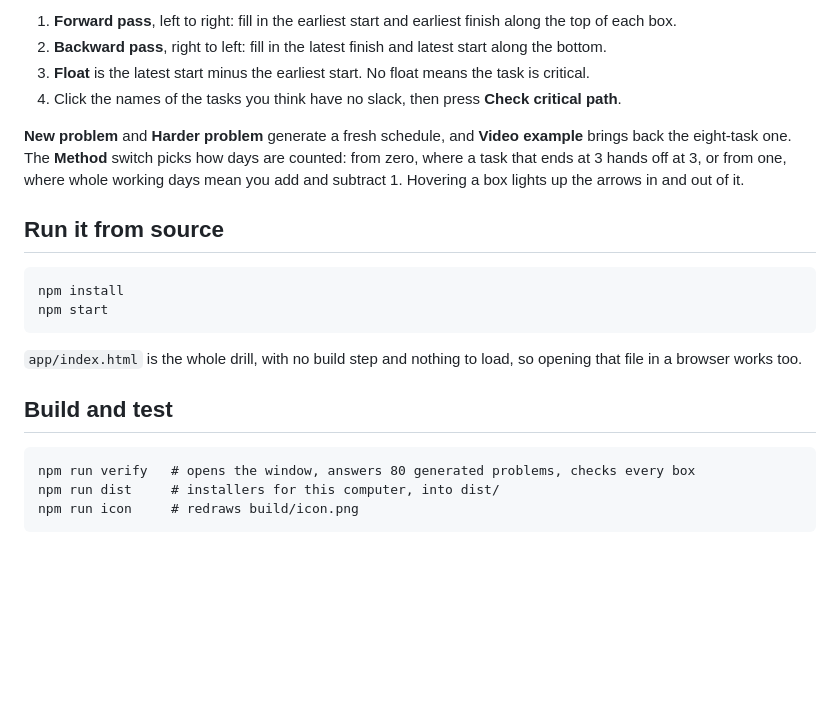
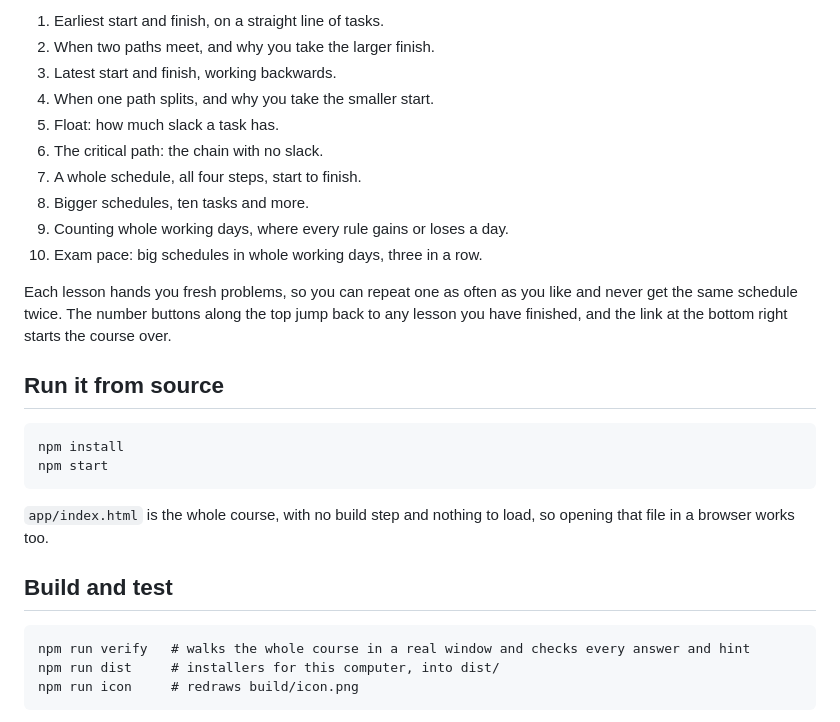
Before and after one commit to bradley-t-t/critical-path-drill, a Markdown page: README.md, the part around one of its changes. GitHub-like rendering; blank space fills up the shorter version.

````diff
--- a/README.md
+++ b/README.md
@@ -26,14 +33,18 @@ Download the latest build from
 
-1. **Forward pass**, left to right: fill in the earliest start and earliest finish along the top
-   of each box.
-2. **Backward pass**, right to left: fill in the latest finish and latest start along the bottom.
-3. **Float** is the latest start minus the earliest start. No float means the task is critical.
-4. Click the names of the tasks you think have no slack, then press **Check critical path**.
+1. Earliest start and finish, on a straight line of tasks.
+2. When two paths meet, and why you take the larger finish.
+3. Latest start and finish, working backwards.
+4. When one path splits, and why you take the smaller start.
+5. Float: how much slack a task has.
+6. The critical path: the chain with no slack.
+7. A whole schedule, all four steps, start to finish.
+8. Bigger schedules, ten tasks and more.
+9. Counting whole working days, where every rule gains or loses a day.
+10. Exam pace: big schedules in whole working days, three in a row.
 
-**New problem** and **Harder problem** generate a fresh schedule, and **Video example** brings
-back the eight-task one. The **Method** switch picks how days are counted: from zero, where a
-task that ends at 3 hands off at 3, or from one, where whole working days mean you add and
-subtract 1. Hovering a box lights up the arrows in and out of it.
+Each lesson hands you fresh problems, so you can repeat one as often as you like and never get
+the same schedule twice. The number buttons along the top jump back to any lesson you have
+finished, and the link at the bottom right starts the course over.
 
 ## Run it from source
 
@@ -42,13 +53,13 @@ npm install
 npm start
 ```
 
-`app/index.html` is the whole drill, with no build step and nothing to load, so opening that
+`app/index.html` is the whole course, with no build step and nothing to load, so opening that
 file in a browser works too.
 
 ## Build and test
 
 ```
-npm run verify   # opens the window, answers 80 generated problems, checks every box
+npm run verify   # walks the whole course in a real window and checks every answer and hint
 npm run dist     # installers for this computer, into dist/
 npm run icon     # redraws build/icon.png
 ```
````
Also changed, not shown: other parts of README.md (+16 -9 lines), docs/lesson.png (added), docs/practice.png (added), docs/screenshot.png (deleted), 4 other files.
